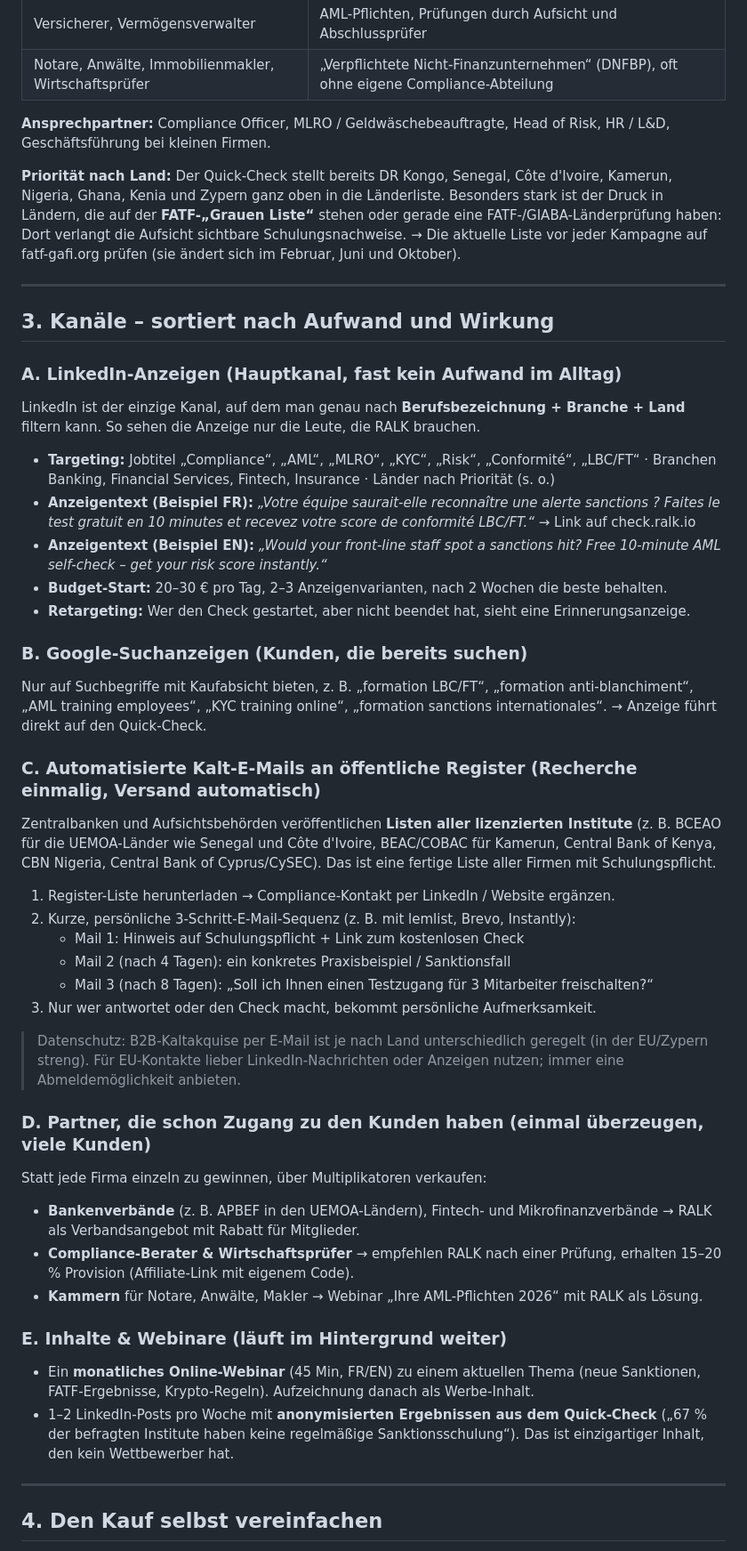
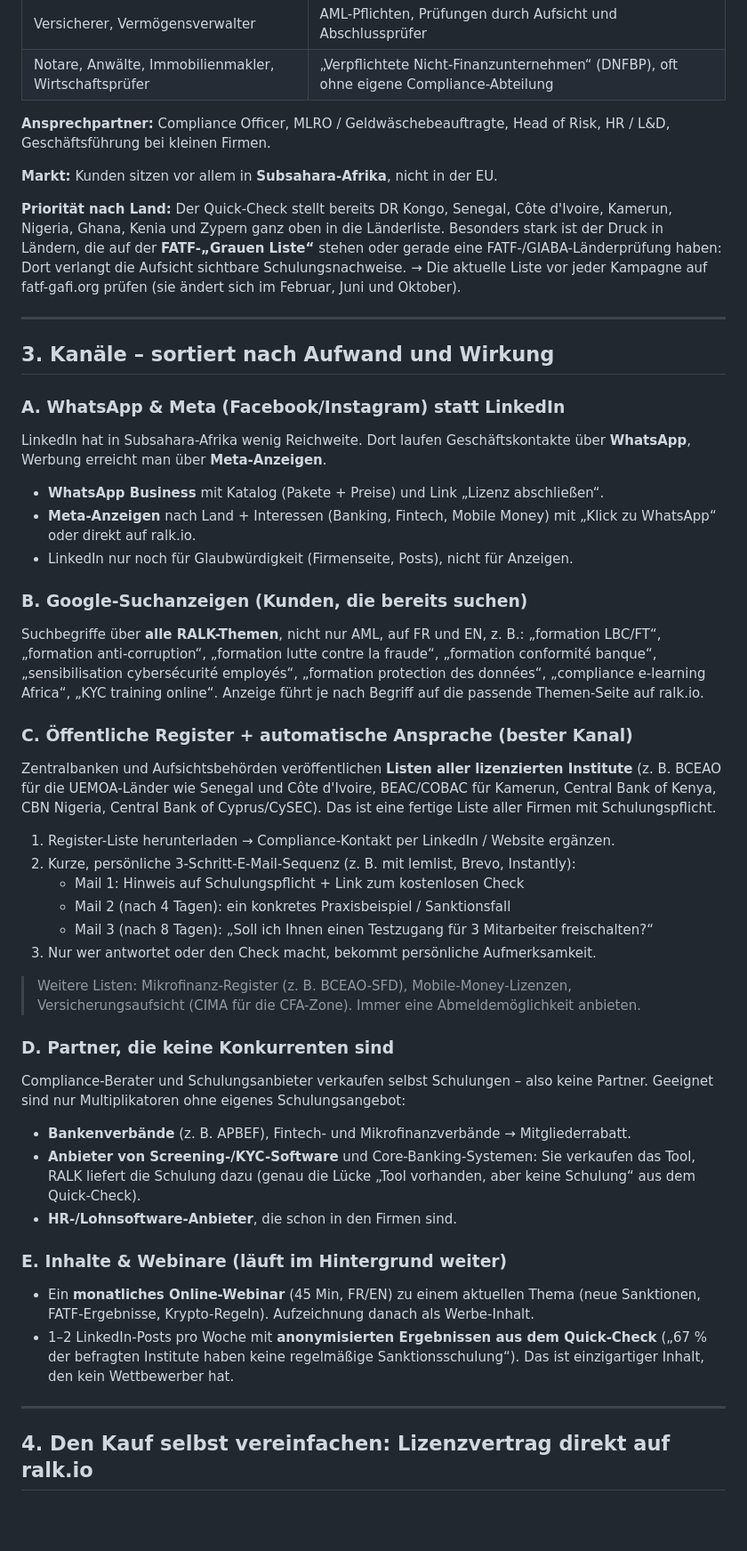
Before and after one commit to dinabkrs-art/RALK-check-deploy, a Markdown page: docs/vertrieb-remote.md, the part around one of its changes. Shown at 89% size. Rendered like a GitHub page; blank space fills up the shorter version.

```diff
--- a/docs/vertrieb-remote.md
+++ b/docs/vertrieb-remote.md
@@ -41,6 +44,8 @@ und KYC zu schulen. Den Bedarf müssen wir also nicht erst wecken:
 **Ansprechpartner:** Compliance Officer, MLRO / Geldwäschebeauftragte, Head of Risk,
 HR / L&D, Geschäftsführung bei kleinen Firmen.
 
+**Markt:** Kunden sitzen vor allem in **Subsahara-Afrika**, nicht in der EU.
+
 **Priorität nach Land:** Der Quick-Check stellt bereits DR Kongo, Senegal, Côte d'Ivoire,
 Kamerun, Nigeria, Ghana, Kenia und Zypern ganz oben in die Länderliste. Besonders stark
 ist der Druck in Ländern, die auf der **FATF-„Grauen Liste“** stehen oder gerade eine
@@ -52,30 +57,25 @@ Februar, Juni und Oktober).
 
 ## 3. Kanäle – sortiert nach Aufwand und Wirkung
 
-### A. LinkedIn-Anzeigen (Hauptkanal, fast kein Aufwand im Alltag)
+### A. WhatsApp & Meta (Facebook/Instagram) statt LinkedIn
 
-LinkedIn ist der einzige Kanal, auf dem man genau nach **Berufsbezeichnung + Branche +
-Land** filtern kann. So sehen die Anzeige nur die Leute, die RALK brauchen.
+LinkedIn hat in Subsahara-Afrika wenig Reichweite. Dort laufen Geschäftskontakte
+über **WhatsApp**, Werbung erreicht man über **Meta-Anzeigen**.
 
-- **Targeting:** Jobtitel „Compliance“, „AML“, „MLRO“, „KYC“, „Risk“, „Conformité“,
-  „LBC/FT“ · Branchen Banking, Financial Services, Fintech, Insurance · Länder nach Priorität (s. o.)
-- **Anzeigentext (Beispiel FR):**
-  *„Votre équipe saurait-elle reconnaître une alerte sanctions ? Faites le test gratuit en
-  10 minutes et recevez votre score de conformité LBC/FT.“* → Link auf check.ralk.io
-- **Anzeigentext (Beispiel EN):**
-  *„Would your front-line staff spot a sanctions hit? Free 10-minute AML self-check –
-  get your risk score instantly.“*
-- **Budget-Start:** 20–30 € pro Tag, 2–3 Anzeigenvarianten, nach 2 Wochen die beste behalten.
-- **Retargeting:** Wer den Check gestartet, aber nicht beendet hat, sieht eine
-  Erinnerungsanzeige.
+- **WhatsApp Business** mit Katalog (Pakete + Preise) und Link „Lizenz abschließen“.
+- **Meta-Anzeigen** nach Land + Interessen (Banking, Fintech, Mobile Money) mit
+  „Klick zu WhatsApp“ oder direkt auf ralk.io.
+- LinkedIn nur noch für Glaubwürdigkeit (Firmenseite, Posts), nicht für Anzeigen.
 
 ### B. Google-Suchanzeigen (Kunden, die bereits suchen)
 
-Nur auf Suchbegriffe mit Kaufabsicht bieten, z. B. „formation LBC/FT“, „formation
-anti-blanchiment“, „AML training employees“, „KYC training online“, „formation sanctions
-internationales“. → Anzeige führt direkt auf den Quick-Check.
+Suchbegriffe über **alle RALK-Themen**, nicht nur AML, auf FR und EN, z. B.:
+„formation LBC/FT“, „formation anti-corruption“, „formation lutte contre la fraude“,
+„formation conformité banque“, „sensibilisation cybersécurité employés“,
+„formation protection des données“, „compliance e-learning Africa“, „KYC training online“.
+Anzeige führt je nach Begriff auf die passende Themen-Seite auf ralk.io.
 
-### C. Automatisierte Kalt-E-Mails an öffentliche Register (Recherche einmalig, Versand automatisch)
+### C. Öffentliche Register + automatische Ansprache (bester Kanal)
 
 Zentralbanken und Aufsichtsbehörden veröffentlichen **Listen aller lizenzierten
 Institute** (z. B. BCEAO für die UEMOA-Länder wie Senegal und Côte d'Ivoire, BEAC/COBAC für
@@ -89,20 +89,19 @@ fertige Liste aller Firmen mit Schulungspflicht.
    - Mail 3 (nach 8 Tagen): „Soll ich Ihnen einen Testzugang für 3 Mitarbeiter freischalten?“
 3. Nur wer antwortet oder den Check macht, bekommt persönliche Aufmerksamkeit.
 
-> Datenschutz: B2B-Kaltakquise per E-Mail ist je nach Land unterschiedlich geregelt
-> (in der EU/Zypern streng). Für EU-Kontakte lieber LinkedIn-Nachrichten oder Anzeigen
-> nutzen; immer eine Abmeldemöglichkeit anbieten.
+> Weitere Listen: Mikrofinanz-Register (z. B. BCEAO-SFD), Mobile-Money-Lizenzen,
+> Versicherungsaufsicht (CIMA für die CFA-Zone). Immer eine Abmeldemöglichkeit anbieten.
 
-### D. Partner, die schon Zugang zu den Kunden haben (einmal überzeugen, viele Kunden)
+### D. Partner, die **keine** Konkurrenten sind
 
-Statt jede Firma einzeln zu gewinnen, über Multiplikatoren verkaufen:
+Compliance-Berater und Schulungsanbieter verkaufen selbst Schulungen – also keine
+Partner. Geeignet sind nur Multiplikatoren ohne eigenes Schulungsangebot:
 
-- **Bankenverbände** (z. B. APBEF in den UEMOA-Ländern), Fintech- und Mikrofinanzverbände
-  → RALK als Verbandsangebot mit Rabatt für Mitglieder.
-- **Compliance-Berater & Wirtschaftsprüfer** → empfehlen RALK nach einer Prüfung,
-  erhalten 15–20 % Provision (Affiliate-Link mit eigenem Code).
-- **Kammern** für Notare, Anwälte, Makler → Webinar „Ihre AML-Pflichten 2026“ mit RALK
-  als Lösung.
+- **Bankenverbände** (z. B. APBEF), Fintech- und Mikrofinanzverbände → Mitgliederrabatt.
+- **Anbieter von Screening-/KYC-Software** und Core-Banking-Systemen: Sie verkaufen das
+  Tool, RALK liefert die Schulung dazu (genau die Lücke „Tool vorhanden, aber keine
+  Schulung“ aus dem Quick-Check).
+- **HR-/Lohnsoftware-Anbieter**, die schon in den Firmen sind.
 
 ### E. Inhalte & Webinare (läuft im Hintergrund weiter)
 
@@ -114,5 +113,5 @@ Statt jede Firma einzeln zu gewinnen, über Multiplikatoren verkaufen:
 
 ---
 
-## 4. Den Kauf selbst vereinfachen
+## 4. Den Kauf selbst vereinfachen: Lizenzvertrag direkt auf ralk.io
 
```
Also changed, not shown: other parts of docs/vertrieb-remote.md (+28 -24 lines).
